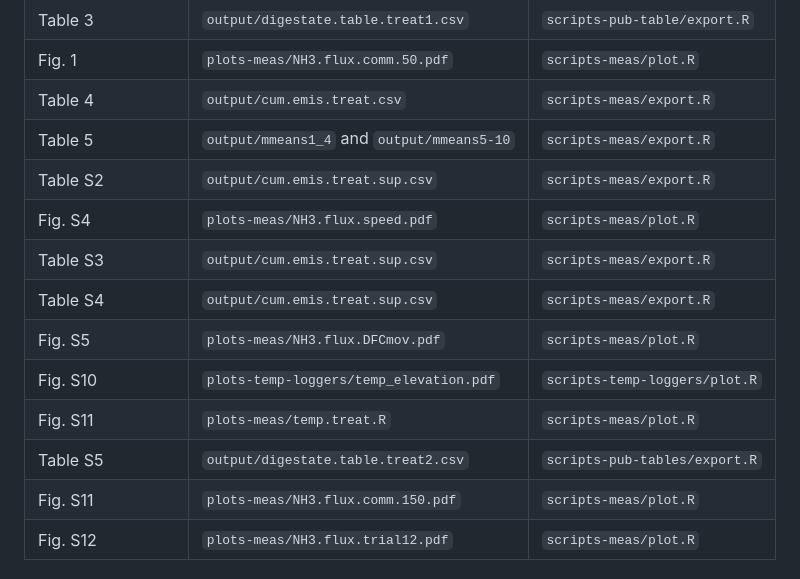
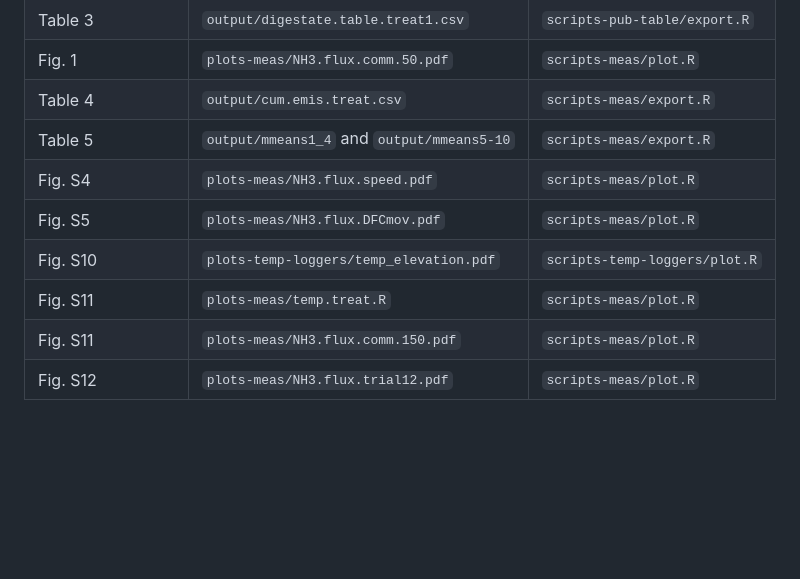
Before and after one commit to AU-BCE-EE/Pedersen-2025-MAG, a Markdown page: README.md, the part around the change. Drawn GitHub-style; blank space fills up the shorter version.

```diff
--- a/README.md
+++ b/README.md
@@ -113,14 +113,10 @@ This section give the sources of tables, figures, and some statistical results p
 |  Fig. 1    | `plots-meas/NH3.flux.comm.50.pdf` | `scripts-meas/plot.R` |
 |  Table 4   | `output/cum.emis.treat.csv` | `scripts-meas/export.R` |
 |  Table 5  | `output/mmeans1_4` and `output/mmeans5-10` | `scripts-meas/export.R` |
-|   Table S2 | `output/cum.emis.treat.sup.csv` | `scripts-meas/export.R` |
 |  Fig. S4 | `plots-meas/NH3.flux.speed.pdf` | `scripts-meas/plot.R` |
-|  Table S3 | `output/cum.emis.treat.sup.csv` | `scripts-meas/export.R` |
-|  Table S4  | `output/cum.emis.treat.sup.csv` | `scripts-meas/export.R` |
 |  Fig. S5  | `plots-meas/NH3.flux.DFCmov.pdf` | `scripts-meas/plot.R` |
 | Fig. S10 | `plots-temp-loggers/temp_elevation.pdf` | `scripts-temp-loggers/plot.R` |
 |  Fig. S11  | `plots-meas/temp.treat.R` | `scripts-meas/plot.R` |
-|  Table S5  | `output/digestate.table.treat2.csv` | `scripts-pub-tables/export.R` |
 |  Fig. S11 | `plots-meas/NH3.flux.comm.150.pdf` | `scripts-meas/plot.R` |
 |  Fig. S12 | `plots-meas/NH3.flux.trial12.pdf` | `scripts-meas/plot.R` |
 
```
